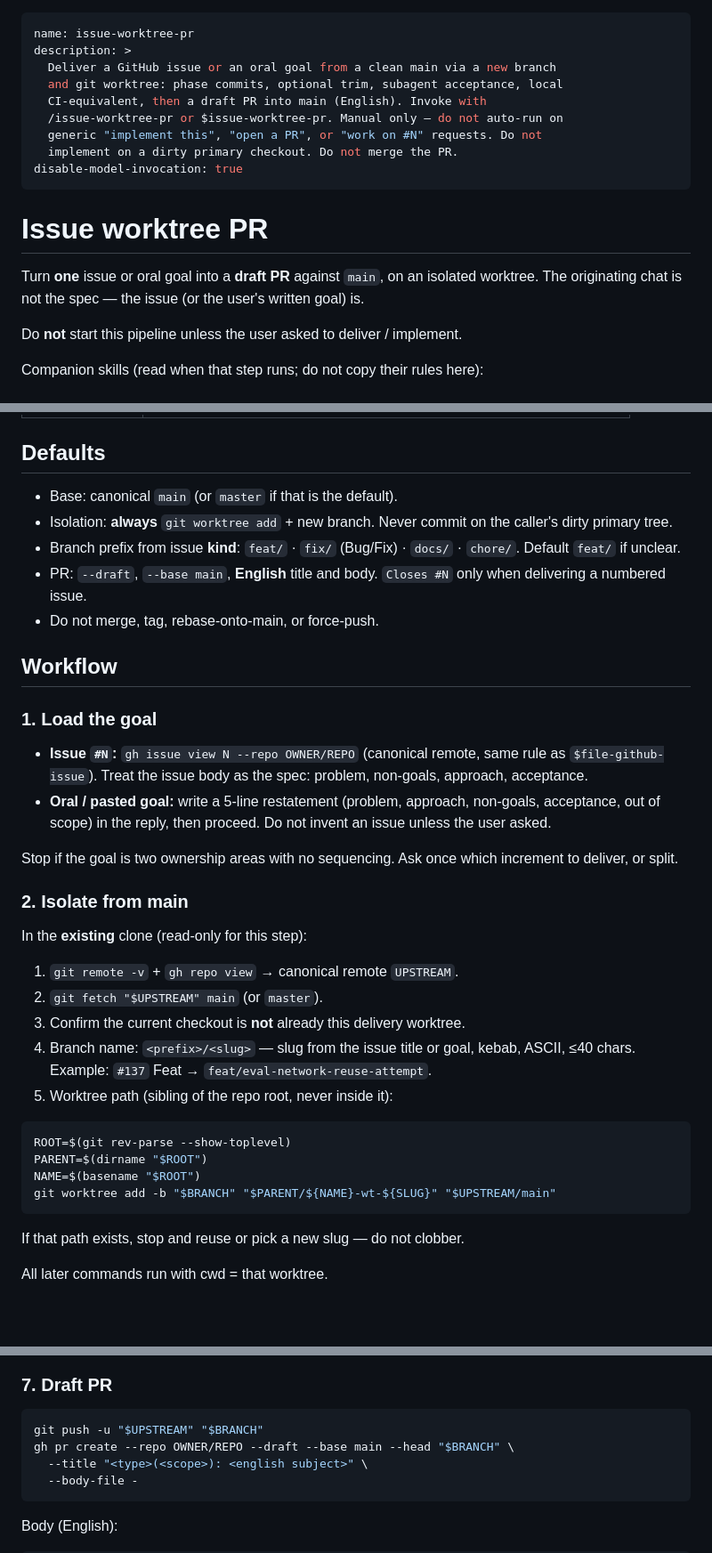
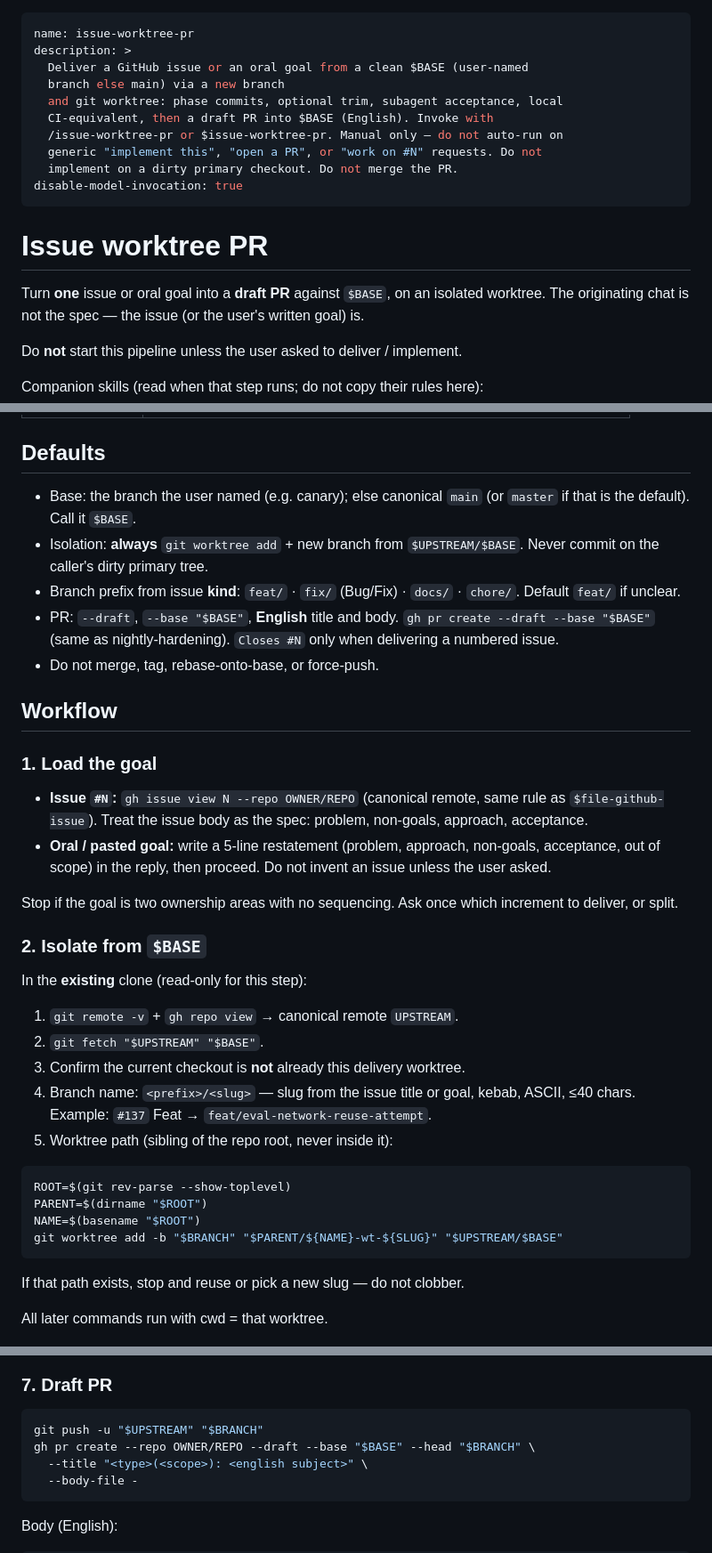
Before and after one commit to ffy6511/obsidian-friendily-workflow, a Markdown page: skills/issue-worktree-pr/SKILL.md, 3 parts joined by grey strips. Shown at 89% size. GitHub-like rendering; blank space fills up the shorter version.

Commit message:
docs(issue-worktree-pr): branch and PR from user-named $BASE else main
- Treat the named branch (e.g. canary) as $BASE; otherwise canonical main
- Fetch, worktree, trim diff, and gh pr --base all use $BASE

````diff
--- a/skills/issue-worktree-pr/SKILL.md
+++ b/skills/issue-worktree-pr/SKILL.md
@@ -1,9 +1,10 @@
 ---
 name: issue-worktree-pr
 description: >
-  Deliver a GitHub issue or an oral goal from a clean main via a new branch
+  Deliver a GitHub issue or an oral goal from a clean $BASE (user-named
+  branch else main) via a new branch
   and git worktree: phase commits, optional trim, subagent acceptance, local
-  CI-equivalent, then a draft PR into main (English). Invoke with
+  CI-equivalent, then a draft PR into $BASE (English). Invoke with
   /issue-worktree-pr or $issue-worktree-pr. Manual only — do not auto-run on
   generic "implement this", "open a PR", or "work on #N" requests. Do not
   implement on a dirty primary checkout. Do not merge the PR.
@@ -12,7 +13,7 @@ disable-model-invocation: true
 
 # Issue worktree PR
 
-Turn **one** issue or oral goal into a **draft PR** against `main`, on an
+Turn **one** issue or oral goal into a **draft PR** against `$BASE`, on an
 isolated worktree. The originating chat is not the spec — the issue (or the
 user's written goal) is.
 
@@ -28,14 +29,14 @@ Companion skills (read when that step runs; do not copy their rules here):
 
 ## Defaults
 
-- Base: canonical `main` (or `master` if that is the default).
-- Isolation: **always** `git worktree add` + new branch. Never commit on the
+- Base: the branch the user named (e.g. canary); else canonical `main` (or `master` if that is the default). Call it `$BASE`.
+- Isolation: **always** `git worktree add` + new branch from `$UPSTREAM/$BASE`. Never commit on the
   caller's dirty primary tree.
 - Branch prefix from issue **kind**: `feat/` · `fix/` (Bug/Fix) · `docs/` ·
   `chore/`. Default `feat/` if unclear.
-- PR: `--draft`, `--base main`, **English** title and body. `Closes #N` only
+- PR: `--draft`, `--base "$BASE"`, **English** title and body. `gh pr create --draft --base "$BASE"` (same as nightly-hardening). `Closes #N` only
   when delivering a numbered issue.
-- Do not merge, tag, rebase-onto-main, or force-push.
+- Do not merge, tag, rebase-onto-base, or force-push.
 
 ## Workflow
 
@@ -51,12 +52,12 @@ Companion skills (read when that step runs; do not copy their rules here):
 Stop if the goal is two ownership areas with no sequencing. Ask once which
 increment to deliver, or split.
 
-### 2. Isolate from main
+### 2. Isolate from `$BASE`
 
 In the **existing** clone (read-only for this step):
 
 1. `git remote -v` + `gh repo view` → canonical remote `UPSTREAM`.
-2. `git fetch "$UPSTREAM" main` (or `master`).
+2. `git fetch "$UPSTREAM" "$BASE"`.
 3. Confirm the current checkout is **not** already this delivery worktree.
 4. Branch name: `<prefix>/<slug>` — slug from the issue title or goal, kebab,
    ASCII, ≤40 chars. Example: `#137` Feat → `feat/eval-network-reuse-attempt`.
@@ -66,7 +67,7 @@ In the **existing** clone (read-only for this step):
 ROOT=$(git rev-parse --show-toplevel)
 PARENT=$(dirname "$ROOT")
 NAME=$(basename "$ROOT")
-git worktree add -b "$BRANCH" "$PARENT/${NAME}-wt-${SLUG}" "$UPSTREAM/main"
+git worktree add -b "$BRANCH" "$PARENT/${NAME}-wt-${SLUG}" "$UPSTREAM/$BASE"
 ```
 
 If that path exists, stop and reuse or pick a new slug — do not clobber.
@@ -133,7 +134,7 @@ Failing CI-equivalent → fix in the worktree, do not open the PR.
 
 ```bash
 git push -u "$UPSTREAM" "$BRANCH"
-gh pr create --repo OWNER/REPO --draft --base main --head "$BRANCH" \
+gh pr create --repo OWNER/REPO --draft --base "$BASE" --head "$BRANCH" \
   --title "<type>(<scope>): <english subject>" \
   --body-file -
 ```
````
Also changed, not shown: other parts of skills/issue-worktree-pr/SKILL.md (+2 -2 lines).
